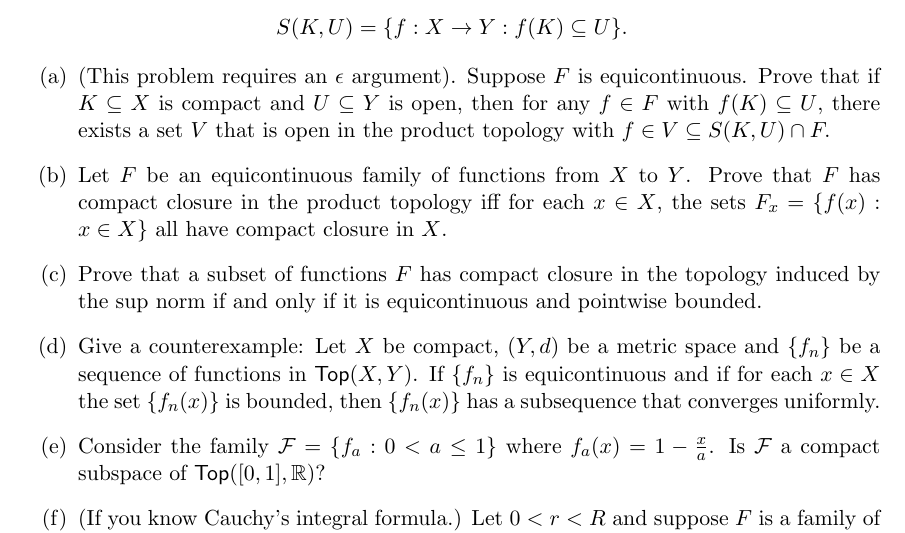
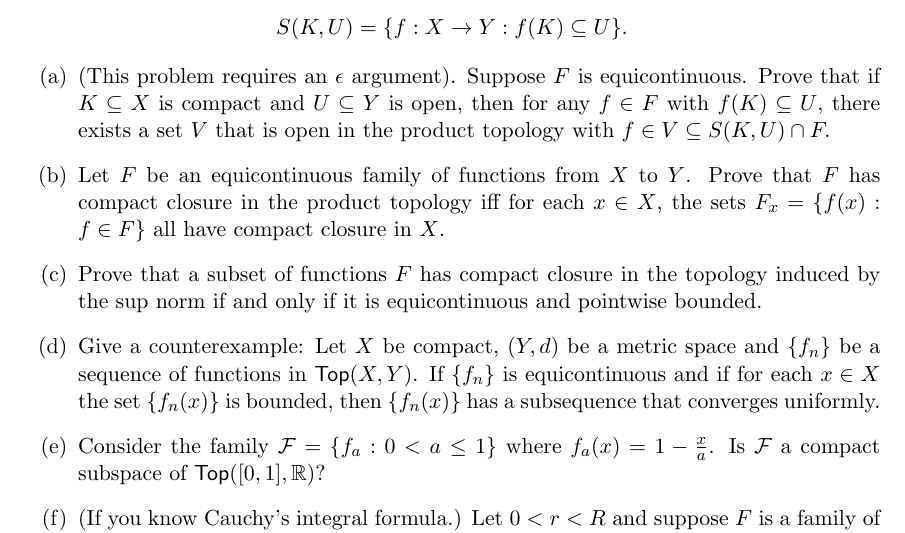
Before and after one commit to jterilla/jterilla.github.io, a LaTeX problem sheet (courses/topology/hw/hw6.tex): part of page 2 of 2, cut so that both start at the same text. Compiled offline with pdfLaTeX.

Commit message:
corrected hw6 typos

```diff
--- a/courses/topology/hw/hw6.tex
+++ b/courses/topology/hw/hw6.tex
@@ -79,7 +79,7 @@ Conjunction  is intersection $U\wedge V:=U\cap V$, disjunction is union $U\vee V
 For a compact set $K\subset X$ and an open set $U\subset Y$, let $S(K,U)$ denote the open set in the compact-open topology given by \[S(K,U) =\{f:X\to Y:f(K)\subseteq U\}.\]
 \begin{enumerate}[label=(\alph*)]
   \item (This problem requires an $\epsilon$ argument).  Suppose $F$ is equicontinuous.  Prove that if $K\subseteq X$ is compact and $U\subseteq Y$ is open, then for any $f\in F$ with $f(K)\subseteq U$, there exists a set $V$ that is open in the product topology with $f\in V\subseteq S(K,U)\cap F.$
-\item Let $F$ be an equicontinuous family of functions from $X$ to $Y$.  Prove that $F$ has compact closure in the product topology iff for each $x\in X$, the sets $F_x=\{f(x):x\in X\}$ all have compact closure in $X$.
+\item Let $F$ be an equicontinuous family of functions from $X$ to $Y$.  Prove that $F$ has compact closure in the product topology iff for each $x\in X$, the sets $F_x=\{f(x):f\in F\}$ all have compact closure in $X$.
 \item Prove that a subset of functions $F$ has compact closure in the topology induced by the sup norm if and only if it is equicontinuous and pointwise bounded.
 \item Give a counterexample:  Let $X$ be compact, $(Y, d)$ be a metric space and $\{f_n\}$ be a sequence of functions in $\mathsf{Top}(X, Y)$. If $\{ f_n\}$ is equicontinuous and if for each $x \in X$ the set $\{ f_n(x)\}$ is bounded, then $\{ f_n(x)\}$ has a subsequence that converges uniformly.
 \item Consider the family $\mathcal{F}=\{f_a:0<a\leq 1\}$ where $f_a(x)=1-\frac{x}{a}$.  Is $\mathcal{F}$ a compact subspace of $\mathsf{Top}([0,1],\R)$?
```
Also changed, not shown: courses/topology/hw/hw6.pdf, 1 other file.
